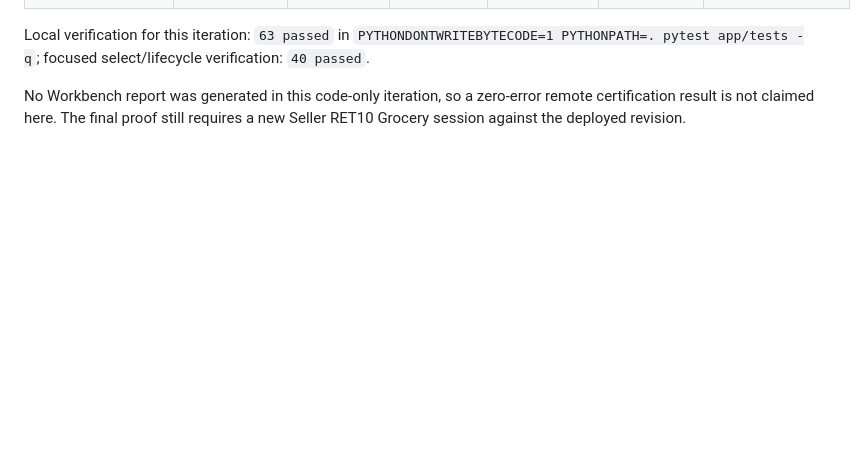
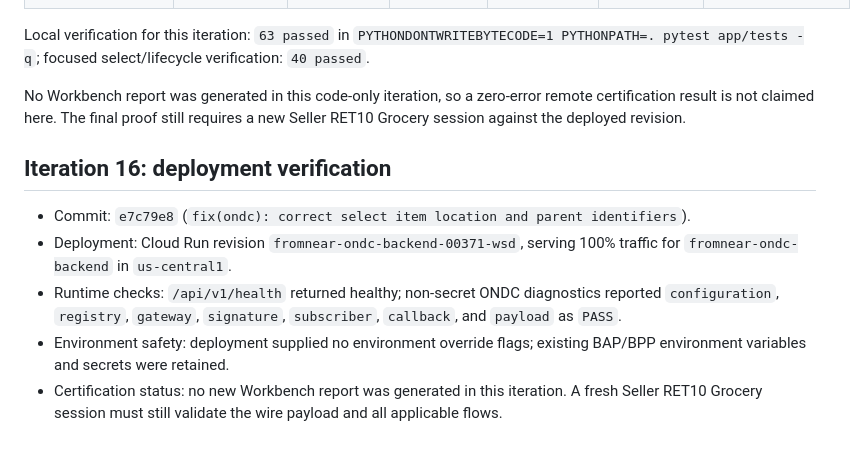
Before and after one commit to anshuman9468/FromNear-ONDC, a Markdown page: artifacts/pramaan_seller_error_ledger.md, the part around the change. GitHub-like rendering; blank space fills up the shorter version.

```diff
--- a/artifacts/pramaan_seller_error_ledger.md
+++ b/artifacts/pramaan_seller_error_ledger.md
@@ -163,3 +163,11 @@ Verification: full backend suite `60 passed`; targeted update/protocol and BPP c
 Local verification for this iteration: `63 passed` in `PYTHONDONTWRITEBYTECODE=1 PYTHONPATH=. pytest app/tests -q`; focused select/lifecycle verification: `40 passed`.
 
 No Workbench report was generated in this code-only iteration, so a zero-error remote certification result is not claimed here. The final proof still requires a new Seller RET10 Grocery session against the deployed revision.
+
+## Iteration 16: deployment verification
+
+- Commit: `e7c79e8` (`fix(ondc): correct select item location and parent identifiers`).
+- Deployment: Cloud Run revision `fromnear-ondc-backend-00371-wsd`, serving 100% traffic for `fromnear-ondc-backend` in `us-central1`.
+- Runtime checks: `/api/v1/health` returned healthy; non-secret ONDC diagnostics reported `configuration`, `registry`, `gateway`, `signature`, `subscriber`, `callback`, and `payload` as `PASS`.
+- Environment safety: deployment supplied no environment override flags; existing BAP/BPP environment variables and secrets were retained.
+- Certification status: no new Workbench report was generated in this iteration. A fresh Seller RET10 Grocery session must still validate the wire payload and all applicable flows.
```
Also changed, not shown: artifacts/RET10_SELLER_CERTIFICATION_PROGRESS.md (+31 -0 lines).
